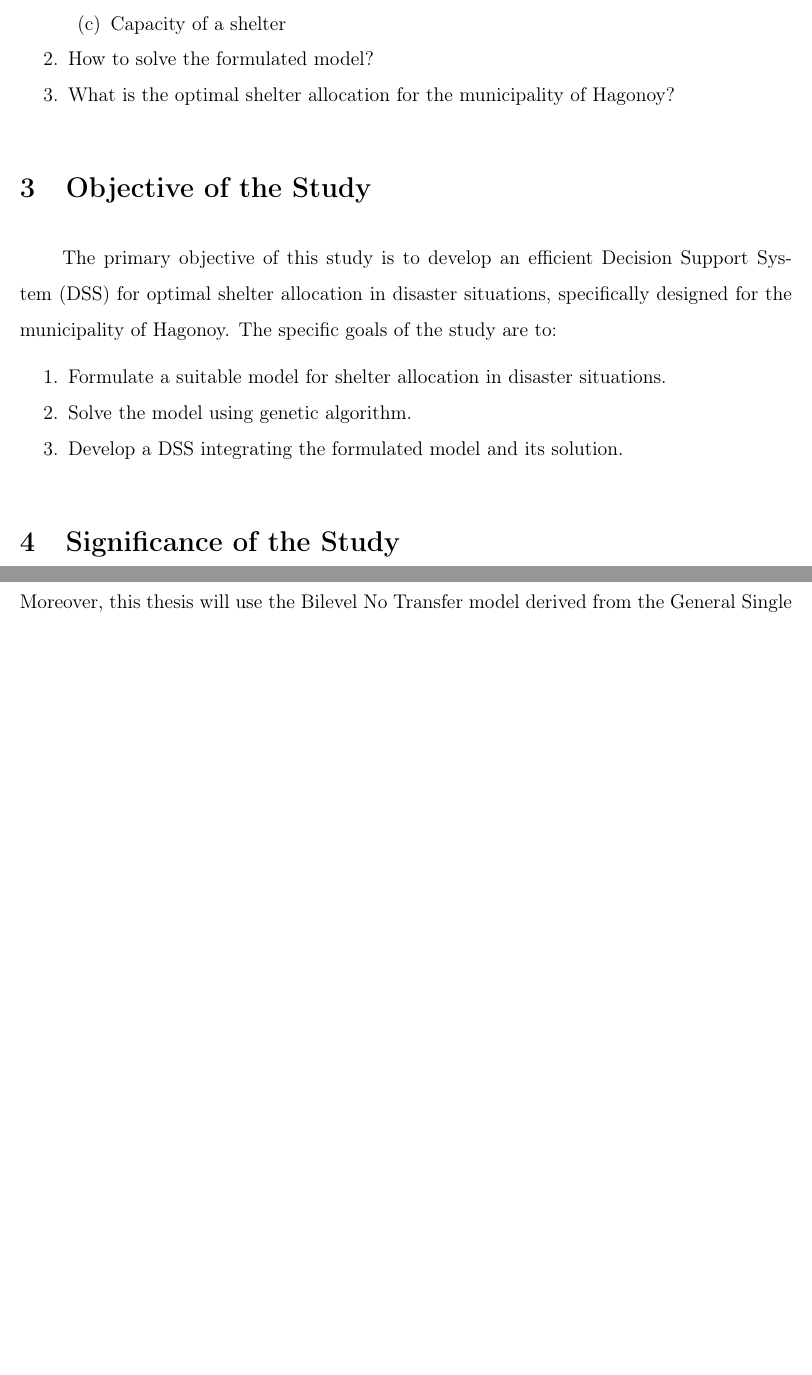
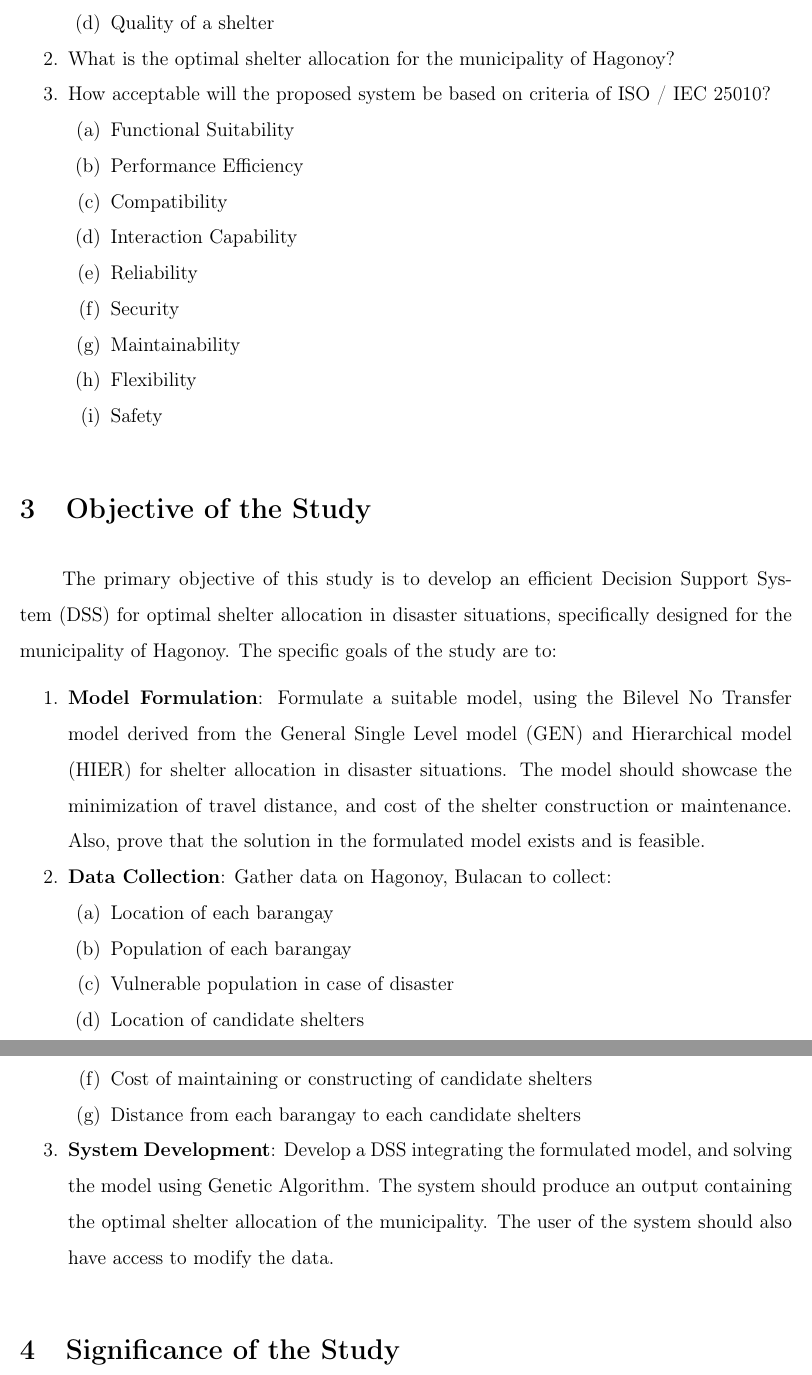
Before and after one commit to Lucianono/ShelterAlloc_Thesis, a LaTeX thesis (Thesis Paper/[Template]The Problem and Its Background.tex, which reads Thesis Paper/Chapter1-Objective_of_the-Study.tex, Thesis Paper/Chapter1-Scope_and_Limitations.tex, Thesis Paper/Chapter1-Statement_of_the_Problem.tex): two parts of pages 3 and 5 of 6 before the commit and two parts of pages 4 and 5 of 7 after it, joined at a grey line, cut so that both start at the same text, the shorter picture padded with empty space. Compiled offline with pdfLaTeX.

Commit message:
updated overall chapter 1

```diff
--- a/Thesis Paper/Chapter1-Objective_of_the-Study.tex
+++ b/Thesis Paper/Chapter1-Objective_of_the-Study.tex
@@ -3,7 +3,19 @@
 The primary objective of this study is to develop an efficient Decision Support System (DSS) for optimal shelter allocation in disaster situations, specifically designed for the municipality of Hagonoy. The specific goals of the study are to:
 
 \begin{enumerate}
-	\item Formulate a suitable model for shelter allocation in disaster situations.
-	\item Solve the model using genetic algorithm.
-	\item Develop a DSS integrating the formulated model and its solution.
+	\item \textbf{Model Formulation}: Formulate a suitable model, using the Bilevel No Transfer model derived from the General Single Level model (GEN) and Hierarchical model (HIER) for shelter allocation in disaster situations. The model should showcase the minimization of travel distance, and cost of the shelter construction or maintenance. Also, prove that the solution in the formulated model exists and is feasible.
+
+	\item \textbf{Data Collection}: Gather data on Hagonoy, Bulacan to collect:
+	\begin{enumerate}
+		\item Location of each barangay
+		\item Population of each barangay
+		\item Vulnerable population in case of disaster
+		\item Location of candidate shelters
+		\item Capacity of candidate shelters
+		\item Cost of maintaining or constructing of candidate shelters
+		\item Distance from each barangay to each candidate shelters
+	\end{enumerate}
+
+	\item \textbf{System Development}: Develop a DSS integrating the formulated model, and solving the model using Genetic Algorithm. The system should produce an output containing the optimal shelter allocation of the municipality. The user of the system should also have access to modify the data.
+
 \end{enumerate}
--- a/Thesis Paper/Chapter1-Scope_and_Limitations.tex
+++ b/Thesis Paper/Chapter1-Scope_and_Limitations.tex
@@ -1,3 +1,2 @@
 \section{Scope and Limitations}
 
-This thesis on the optimization of the allocation of evacuation shelters is geographically limited to Hagonoy, Bulacan due to the municipality being particularly vulnerable to natural disasters, especially flooding; however, this study has the capability to be applied to other disaster-prone areas with some adjustments, which will not be covered in this thesis. Moreover, this thesis will use the Bilevel No Transfer model derived from the General Single Level model (GEN) and Hierarchical model (HIER) through Genetic Algorithm only.
--- a/Thesis Paper/Chapter1-Statement_of_the_Problem.tex
+++ b/Thesis Paper/Chapter1-Statement_of_the_Problem.tex
@@ -8,7 +8,19 @@ This study aims to address the shelter allocation problem for the municipality o
 		\item Distance from a community to a shelter
 		\item Cost of maintaining/constructing a shelter
 		\item Capacity of a shelter
+		\item Quality  of a shelter
 	\end{enumerate}
-	\item How to solve the formulated model?
 	\item What is the optimal shelter allocation for the municipality of Hagonoy?
+	\item How acceptable will the proposed system be based on criteria of ISO / IEC 25010?
+	\begin{enumerate}
+		\item Functional Suitability
+		\item Performance Efficiency
+		\item Compatibility
+		\item Interaction Capability
+		\item Reliability
+		\item Security
+		\item Maintainability
+		\item Flexibility
+		\item Safety
+	\end{enumerate}
 \end{enumerate}
```
Also changed, not shown: Thesis Paper/Chapter1-Background_of_the_Study.tex (+7 -4 lines), Thesis Paper/Chapter1-Significance_of_the-Study.tex (+7 -5 lines), Thesis Paper/refrence.bib (+33 -0 lines), Thesis Paper/Chapter1-Scope_and_Limitations.tex (5 more changed lines), Thesis Paper/Chapter1-Statement_of_the_Problem.tex (2 more changed lines).
